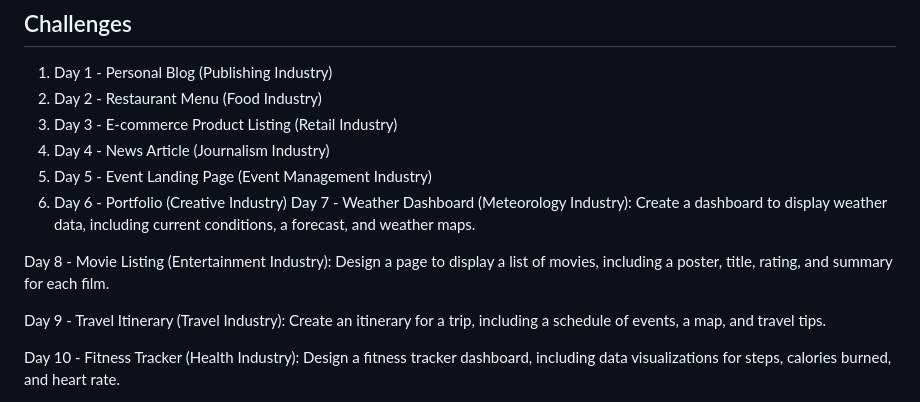
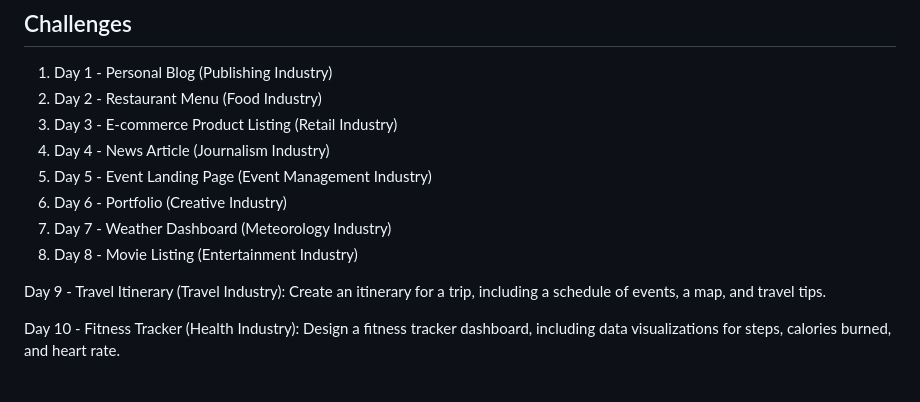
Before and after one commit to bloominghowl/30-Days-of-CSS-Designs, a Markdown page: README.md, the part around the change. Rendered like a GitHub page.

```diff
--- a/README.md
+++ b/README.md
@@ -19,9 +19,8 @@ Each day, pick a new challenge from the list and start designing. The challenges
 4. Day 4 - News Article (Journalism Industry)
 5. Day 5 - Event Landing Page (Event Management Industry)
 6. Day 6 - Portfolio (Creative Industry)
-Day 7 - Weather Dashboard (Meteorology Industry): Create a dashboard to display weather data, including current conditions, a forecast, and weather maps.
-
-Day 8 - Movie Listing (Entertainment Industry): Design a page to display a list of movies, including a poster, title, rating, and summary for each film.
+7. Day 7 - Weather Dashboard (Meteorology Industry)
+8. Day 8 - Movie Listing (Entertainment Industry)
 
 Day 9 - Travel Itinerary (Travel Industry): Create an itinerary for a trip, including a schedule of events, a map, and travel tips.
 
```
